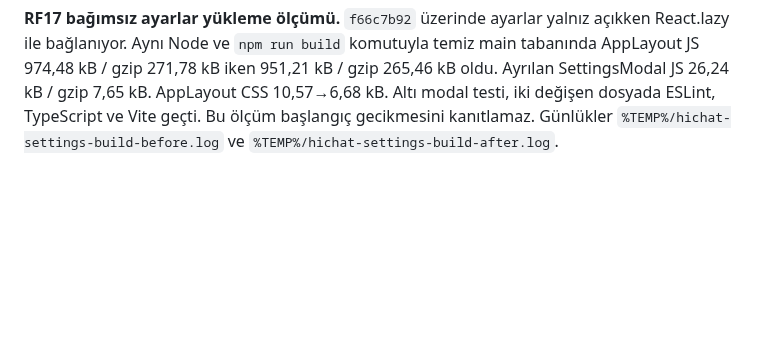
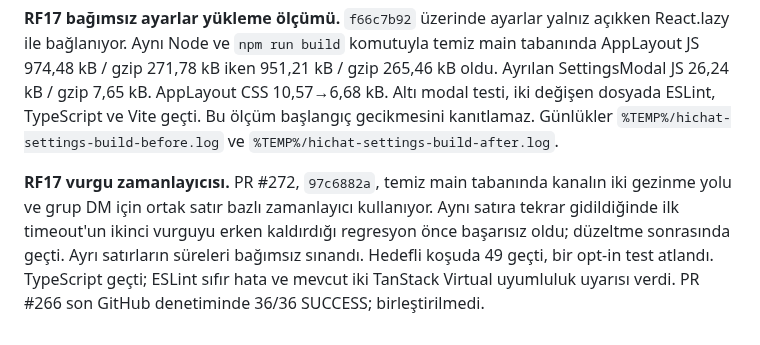
Before and after one commit to alfapars-exe/discordd, a Markdown page: docs/REFACTORING_TASKS.md, the part around the change. Drawn GitHub-style; blank space fills up the shorter version.

Commit message:
Record highlight timer regression and completed application-list CI

```diff
--- a/docs/REFACTORING_TASKS.md
+++ b/docs/REFACTORING_TASKS.md
@@ -793,3 +793,5 @@ Bu kayıt yerel kaynak doğrulamasıdır. PR CI, birleştirme, yayın ve fizikse
 **RF03 uzak kabul.** PR #263 ve #264 için 13 Kasım son denetiminde 36/36 GitHub kontrolü SUCCESS durumundaydı. Diğer PR'ların CI kapıları henüz kapanmadı; birleştirme ve runtime yayını yapılmadı.
 
 **RF17 bağımsız ayarlar yükleme ölçümü.** `f66c7b92` üzerinde ayarlar yalnız açıkken React.lazy ile bağlanıyor. Aynı Node ve `npm run build` komutuyla temiz main tabanında AppLayout JS 974,48 kB / gzip 271,78 kB iken 951,21 kB / gzip 265,46 kB oldu. Ayrılan SettingsModal JS 26,24 kB / gzip 7,65 kB. AppLayout CSS 10,57→6,68 kB. Altı modal testi, iki değişen dosyada ESLint, TypeScript ve Vite geçti. Bu ölçüm başlangıç gecikmesini kanıtlamaz. Günlükler `%TEMP%/hichat-settings-build-before.log` ve `%TEMP%/hichat-settings-build-after.log`.
+
+**RF17 vurgu zamanlayıcısı.** PR #272, `97c6882a`, temiz main tabanında kanalın iki gezinme yolu ve grup DM için ortak satır bazlı zamanlayıcı kullanıyor. Aynı satıra tekrar gidildiğinde ilk timeout'un ikinci vurguyu erken kaldırdığı regresyon önce başarısız oldu; düzeltme sonrasında geçti. Ayrı satırların süreleri bağımsız sınandı. Hedefli koşuda 49 geçti, bir opt-in test atlandı. TypeScript geçti; ESLint sıfır hata ve mevcut iki TanStack Virtual uyumluluk uyarısı verdi. PR #266 son GitHub denetiminde 36/36 SUCCESS; birleştirilmedi.
```
